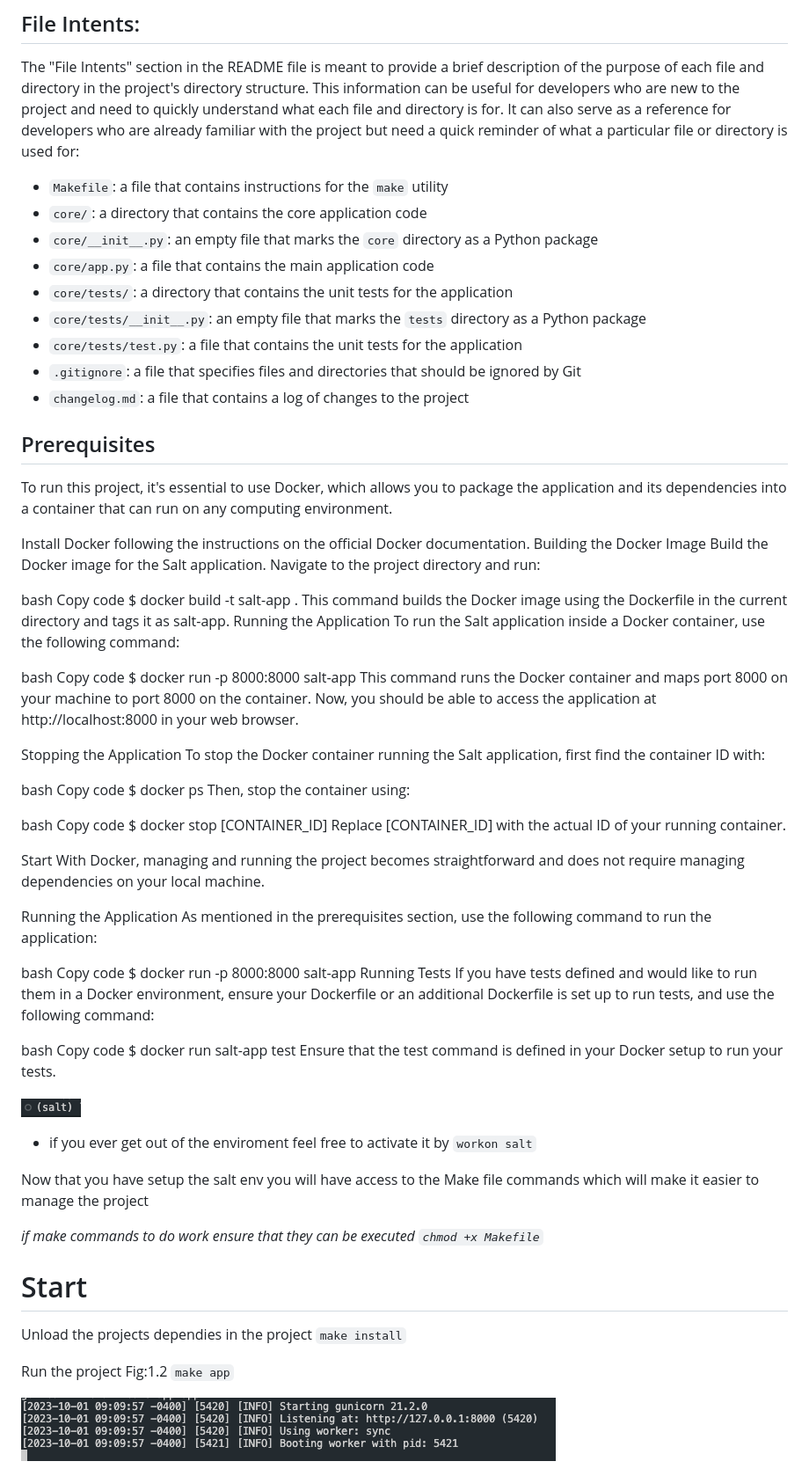
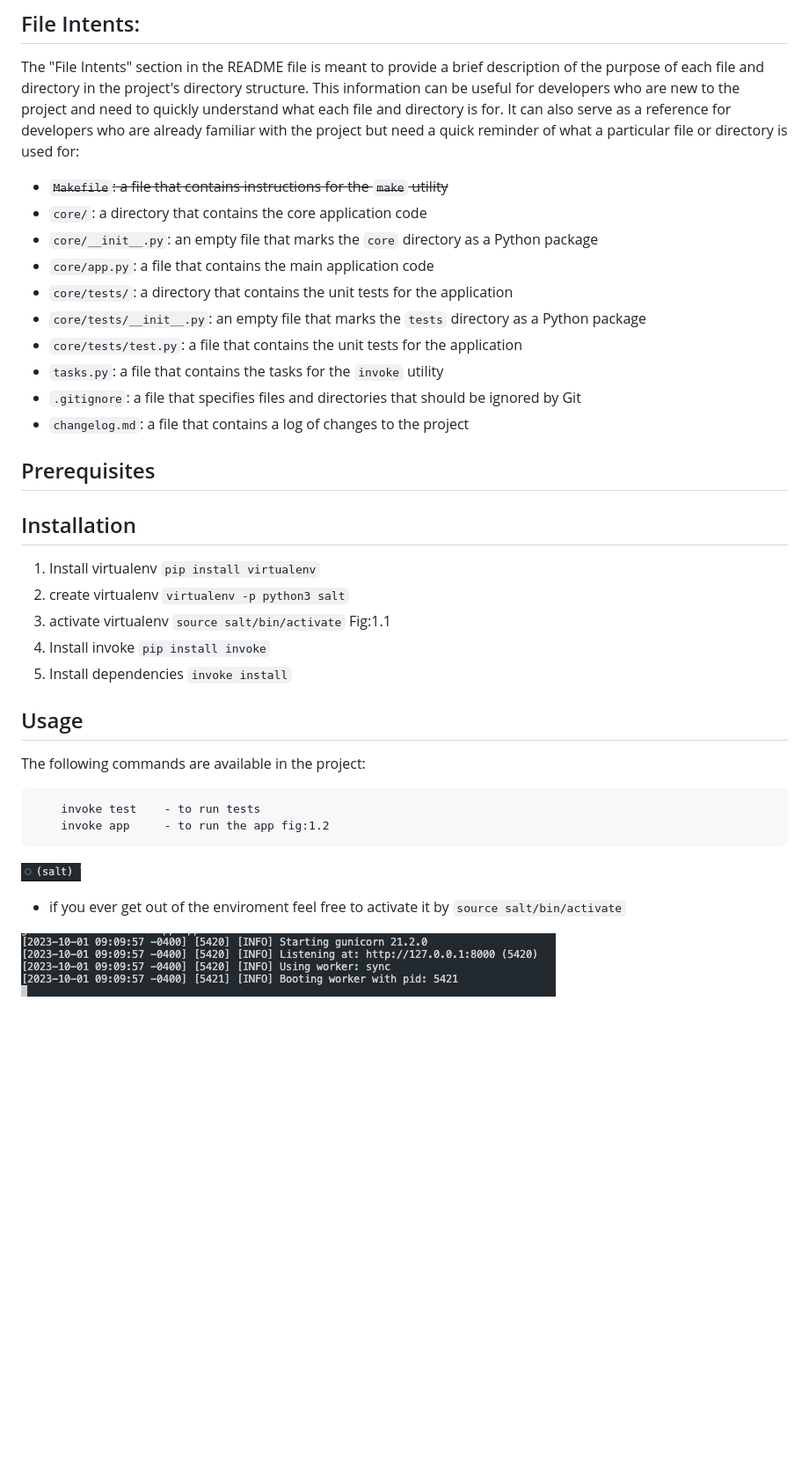
Before and after one commit to luisdoesdev/salt, a Markdown page: Readme.md, the part around the change. Shown at 88% size. Rendered like a GitHub page; blank space fills up the shorter version.

Commit message:
docs: invoke instructions

````diff
--- a/Readme.md
+++ b/Readme.md
@@ -41,89 +41,38 @@ By following this convention, you can easily navigate the commit history and und
 
 ## File Intents:
 The "File Intents" section in the README file is meant to provide a brief description of the purpose of each file and directory in the project's directory structure. This information can be useful for developers who are new to the project and need to quickly understand what each file and directory is for. It can also serve as a reference for developers who are already familiar with the project but need a quick reminder of what a particular file or directory is used for:
-- `Makefile`: a file that contains instructions for the `make` utility
+- ~~`Makefile`: a file that contains instructions for the `make` utility~~
 - `core/`: a directory that contains the core application code
 - `core/__init__.py`: an empty file that marks the `core` directory as a Python package
 - `core/app.py`: a file that contains the main application code
 - `core/tests/`: a directory that contains the unit tests for the application
 - `core/tests/__init__.py`: an empty file that marks the `tests` directory as a Python package
 - `core/tests/test.py`: a file that contains the unit tests for the application
+- `tasks.py`: a file that contains the tasks for the `invoke` utility
 - `.gitignore`: a file that specifies files and directories that should be ignored by Git
 - `changelog.md`: a file that contains a log of changes to the project
 
 
 ## Prerequisites
-To run this project, it's essential to use Docker, which allows you to package the application and its dependencies into a container that can run on any computing environment.
 
-Install Docker following the instructions on the official Docker documentation.
-Building the Docker Image
-Build the Docker image for the Salt application. Navigate to the project directory and run:
+## Installation
+1. Install virtualenv `pip install virtualenv`
+2. create virtualenv `virtualenv -p python3 salt`
+3. activate virtualenv `source salt/bin/activate` Fig:1.1
+4. Install invoke `pip install invoke`
+5. Install dependencies `invoke install`
 
-bash
-Copy code
-$ docker build -t salt-app .
-This command builds the Docker image using the Dockerfile in the current directory and tags it as salt-app.
-Running the Application
-To run the Salt application inside a Docker container, use the following command:
-
-bash
-Copy code
-$ docker run -p 8000:8000 salt-app
-This command runs the Docker container and maps port 8000 on your machine to port 8000 on the container. Now, you should be able to access the application at http://localhost:8000 in your web browser.
-
-Stopping the Application
-To stop the Docker container running the Salt application, first find the container ID with:
-
-bash
-Copy code
-$ docker ps
-Then, stop the container using:
-
-bash
-Copy code
-$ docker stop [CONTAINER_ID]
-Replace [CONTAINER_ID] with the actual ID of your running container.
-
-Start
-With Docker, managing and running the project becomes straightforward and does not require managing dependencies on your local machine.
-
-Running the Application
-As mentioned in the prerequisites section, use the following command to run the application:
-
-bash
-Copy code
-$ docker run -p 8000:8000 salt-app
-Running Tests
-If you have tests defined and would like to run them in a Docker environment, ensure your Dockerfile or an additional Dockerfile is set up to run tests, and use the following command:
-
-bash
-Copy code
-$ docker run salt-app test
-Ensure that the test command is defined in your Docker setup to run your tests.
-
-
-
-
+## Usage
+The following commands are available in the project:
+```
+    invoke test    - to run tests
+    invoke app     - to run the app fig:1.2
+```
 
 
 ![Figure 1.1: salt-env](salt-env.png "Figure 1.1: Salt environment")
 
-- if you ever get out of the enviroment feel free to activate it by `workon salt`
-
-
-
-Now that you have setup the salt env you will have access to the Make file commands
-which will make it easier to manage the project
-
-_if make commands to do work ensure that they can be executed `chmod +x Makefile`_
-
-
-# Start
-Unload the projects dependies in the project
-`make install`
-
-Run the project Fig:1.2
-`make app`
+- if you ever get out of the enviroment feel free to activate it by `source salt/bin/activate`
 
 
 ![Fig:1.2: salt-server](salt-server.png "Fig:1.2: salt-server")
````
